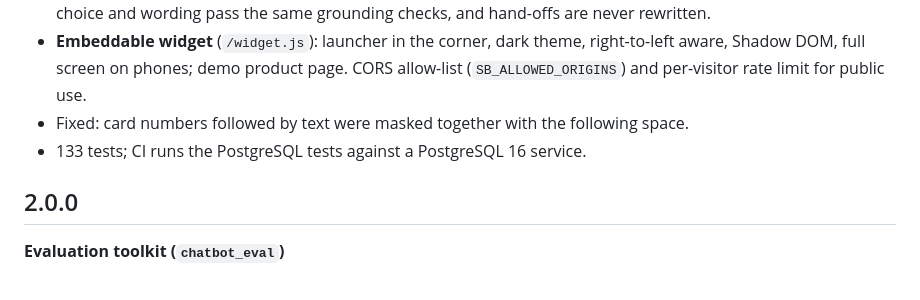
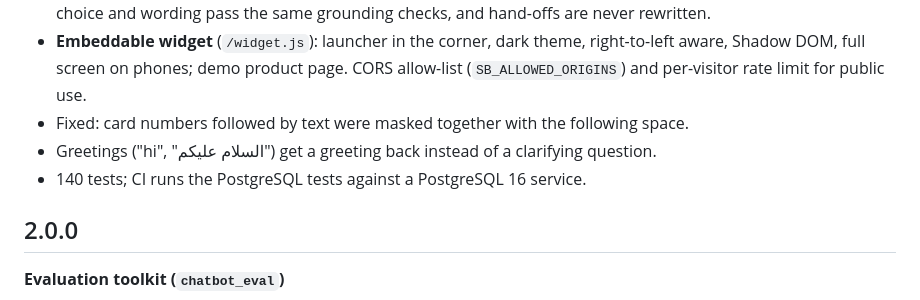
Before and after one commit to accnadashaban-png/arabic-chatbot-eval, a Markdown page: CHANGELOG.md, the part around the change. Drawn GitHub-style.

Commit message:
Update test count and changelog

```diff
--- a/CHANGELOG.md
+++ b/CHANGELOG.md
@@ -12,7 +12,8 @@
 - **Embeddable widget** (`/widget.js`): launcher in the corner, dark theme, right-to-left aware, Shadow DOM, full screen
   on phones; demo product page. CORS allow-list (`SB_ALLOWED_ORIGINS`) and per-visitor rate limit for public use.
 - Fixed: card numbers followed by text were masked together with the following space.
-- 133 tests; CI runs the PostgreSQL tests against a PostgreSQL 16 service.
+- Greetings ("hi", "السلام عليكم") get a greeting back instead of a clarifying question.
+- 140 tests; CI runs the PostgreSQL tests against a PostgreSQL 16 service.
 
 ## 2.0.0
 
```
Also changed, not shown: README.md (+2 -2 lines).
